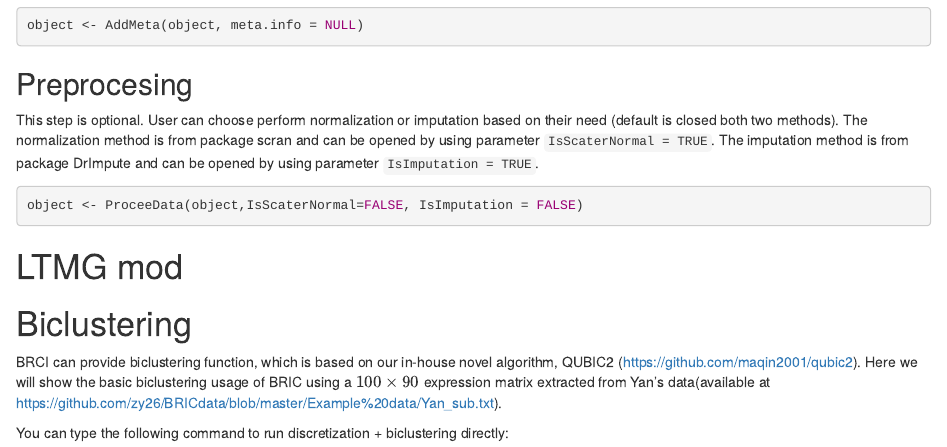
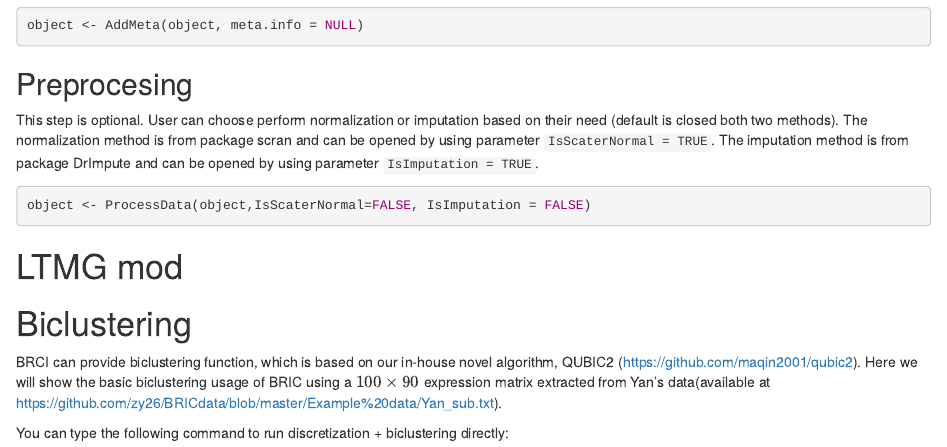
Before and after one commit to BMEngineeR/IRIS-CEM, an R Markdown document (vignette/BRIC_Rpackage.Rmd): the page in a window 1100 px wide, from 2610 px down. Rendered offline with R 4.5, knitr and Pandoc, with nearby package versions; drawn as R Markdown's standard HTML page in place of the format the file asks for.

Commit message:
undate beta

````diff
--- a/vignette/BRIC_Rpackage.Rmd
+++ b/vignette/BRIC_Rpackage.Rmd
@@ -135,7 +135,7 @@ object <- AddMeta(object, meta.info = NULL)
 
 This step is optional. User can choose perform normalization or imputation based on their need (default is closed both two methods). The normalization method is from package scran and can be opened by using parameter `IsScaterNormal = TRUE`. The imputation method is from package DrImpute and can be opened by using parameter `IsImputation = TRUE`.
 ```{r add_metadata, eval= FALSE, echo=TRUE}
-object <- ProceeData(object,IsScaterNormal=FALSE, IsImputation = FALSE)
+object <- ProcessData(object,IsScaterNormal=FALSE, IsImputation = FALSE)
 ```
 
 # LTMG mod
````
Also changed, not shown: R/AddMeta.R (+1 -0 lines), R/PlotHeatmap.R (+5 -3 lines), R/PlotNetwork.R (+1 -1 lines), R/PreprocessData.R (+8 -2 lines), 4 other files.
